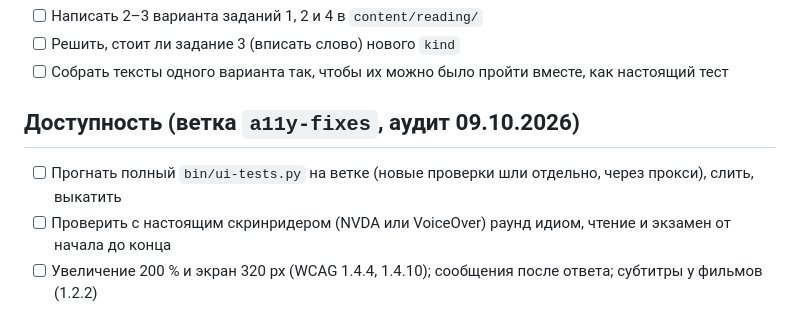
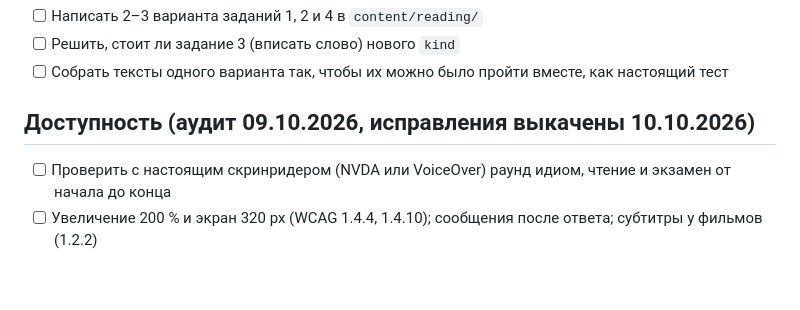
Before and after one commit to parap/dansk-idioms, a Markdown page: PLANS.md, the part around the change. Drawn GitHub-style; blank space fills up the shorter version.

Commit message:
Plans: the accessibility fixes are deployed
Co-Authored-By: Claude Opus 5.5 <noreply@anthropic.com>

```diff
--- a/PLANS.md
+++ b/PLANS.md
@@ -44,9 +44,8 @@
 - [ ] Решить, стоит ли задание 3 (вписать слово) нового `kind`
 - [ ] Собрать тексты одного варианта так, чтобы их можно было пройти вместе, как настоящий тест
 
-## Доступность (ветка `a11y-fixes`, аудит 09.10.2026)
+## Доступность (аудит 09.10.2026, исправления выкачены 10.10.2026)
 
-- [ ] Прогнать полный `bin/ui-tests.py` на ветке (новые проверки шли отдельно, через прокси), слить, выкатить
 - [ ] Проверить с настоящим скринридером (NVDA или VoiceOver) раунд идиом, чтение и экзамен от начала до конца
 - [ ] Увеличение 200 % и экран 320 px (WCAG 1.4.4, 1.4.10); сообщения после ответа; субтитры у фильмов (1.2.2)
 - [ ] Порядок фильмов на `/video` в локальной базе и на проде разный («De røde sko» первым на проде, пятым локально):
```
